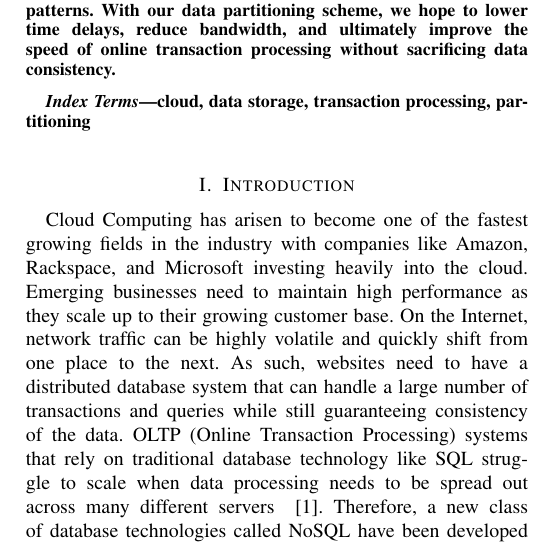
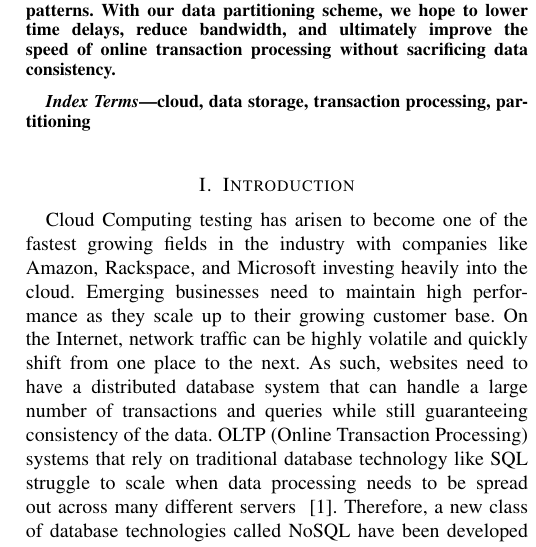
Before and after one commit to dannormond/cs598-paper, a LaTeX paper (proposal/proposal.tex): part of one column of page 1 of 5, cut so that both start at the same text. Compiled offline with pdfLaTeX.

Commit message:
Update proposal/proposal.tex

```diff
--- a/proposal/proposal.tex
+++ b/proposal/proposal.tex
@@ -16,7 +16,7 @@ cloud, data storage, transaction processing, partitioning
 \end{IEEEkeywords}
 
 \section{Introduction}
-Cloud Computing has arisen to become one of the fastest growing fields in the industry with companies like Amazon, Rackspace, and Microsoft investing heavily into the cloud. Emerging businesses need to maintain high performance as they scale up to their growing customer base. On the Internet, network traffic can be highly volatile and quickly shift from one place to the next. As such, websites need to have a distributed database system that can handle a large number of transactions and queries while still guaranteeing consistency of the data. OLTP (Online Transaction Processing) systems that rely on traditional database technology like SQL struggle to scale when data processing needs to be spread out across many different servers ~\cite{Malkowski:2010:EAD:1774088.1774449}. Therefore, a new class of database technologies called NoSQL have been developed that do not need to follow the requirements of traditional relational database models. These NoSQL databases distribute data across many nodes to scale horizontally and thus ensure fast parallel performance in serving customers.  However, they do not naturally ensure the ACID properties of atomicity, consistency, isolation, and durability that have already been established in the SQL technologies.
+Cloud Computing testing has arisen to become one of the fastest growing fields in the industry with companies like Amazon, Rackspace, and Microsoft investing heavily into the cloud. Emerging businesses need to maintain high performance as they scale up to their growing customer base. On the Internet, network traffic can be highly volatile and quickly shift from one place to the next. As such, websites need to have a distributed database system that can handle a large number of transactions and queries while still guaranteeing consistency of the data. OLTP (Online Transaction Processing) systems that rely on traditional database technology like SQL struggle to scale when data processing needs to be spread out across many different servers ~\cite{Malkowski:2010:EAD:1774088.1774449}. Therefore, a new class of database technologies called NoSQL have been developed that do not need to follow the requirements of traditional relational database models. These NoSQL databases distribute data across many nodes to scale horizontally and thus ensure fast parallel performance in serving customers.  However, they do not naturally ensure the ACID properties of atomicity, consistency, isolation, and durability that have already been established in the SQL technologies.
 
 Data consistency is important in online webstore transactions and high performance is crucial for databases to efficiently process customer transactions. Prior research has shown that even a few milliseconds delay can dramatically change customer satisfaction with their web experience. If a website does not finish a transaction in a timely manner, customers may become irritated and take their business elsewhere ~\cite{Ramsay:1998}. A visitor may go through a number of steps while on a website such as clicking a buy button, checking out, processing shipping directions, pushing a credit card transaction, and so on. These steps obviously need to preserve the integrity of the data and should detect invalid operations as soon as possible to avoid user frustration. That is why companies should strive to achieve the quickest possible transaction times while still maintaining data consistency.
 
```
